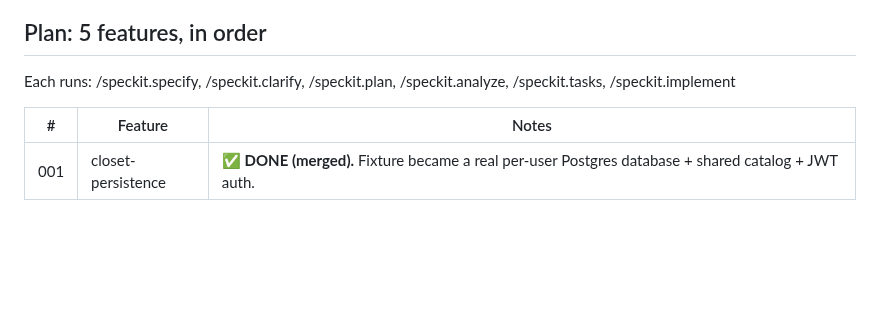
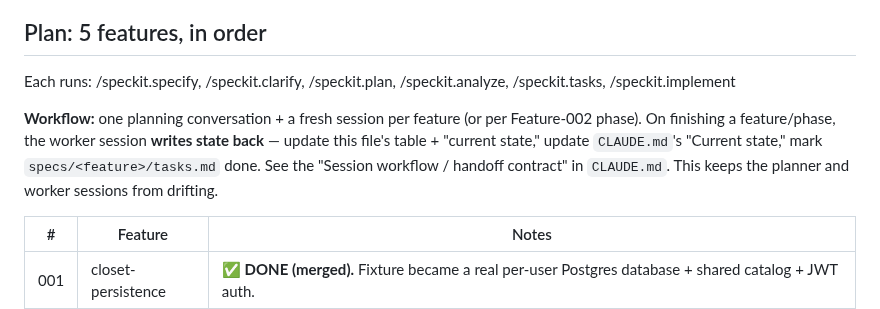
Before and after one commit to fatemenajafi135/what-to-wear, a Markdown page: docs/SDD-HANDOFF.md, the part around the change. Rendered like a GitHub page; blank space fills up the shorter version.

```diff
--- a/docs/SDD-HANDOFF.md
+++ b/docs/SDD-HANDOFF.md
@@ -69,6 +69,13 @@ Baseline is committed to `main`. Spec Kit is initialized.
 
 Each runs: /speckit.specify, /speckit.clarify, /speckit.plan, /speckit.analyze,
 /speckit.tasks, /speckit.implement
+
+**Workflow:** one planning conversation + a fresh session per feature (or per
+Feature-002 phase). On finishing a feature/phase, the worker session **writes
+state back** — update this file's table + "current state," update `CLAUDE.md`'s
+"Current state," mark `specs/<feature>/tasks.md` done. See the "Session workflow
+/ handoff contract" in `CLAUDE.md`. This keeps the planner and worker sessions
+from drifting.
 
 | # | Feature | Notes |
 |---|---|---|
```
Also changed, not shown: CLAUDE.md (+20 -0 lines).
